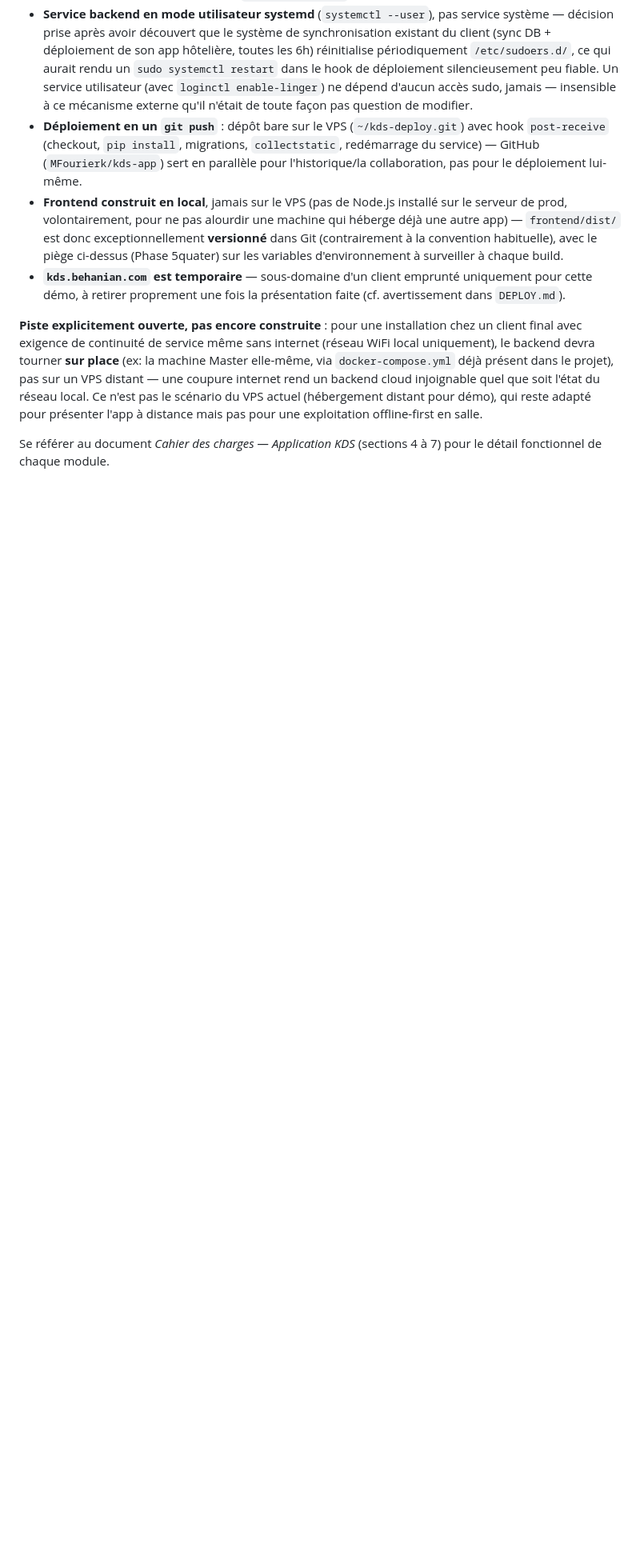
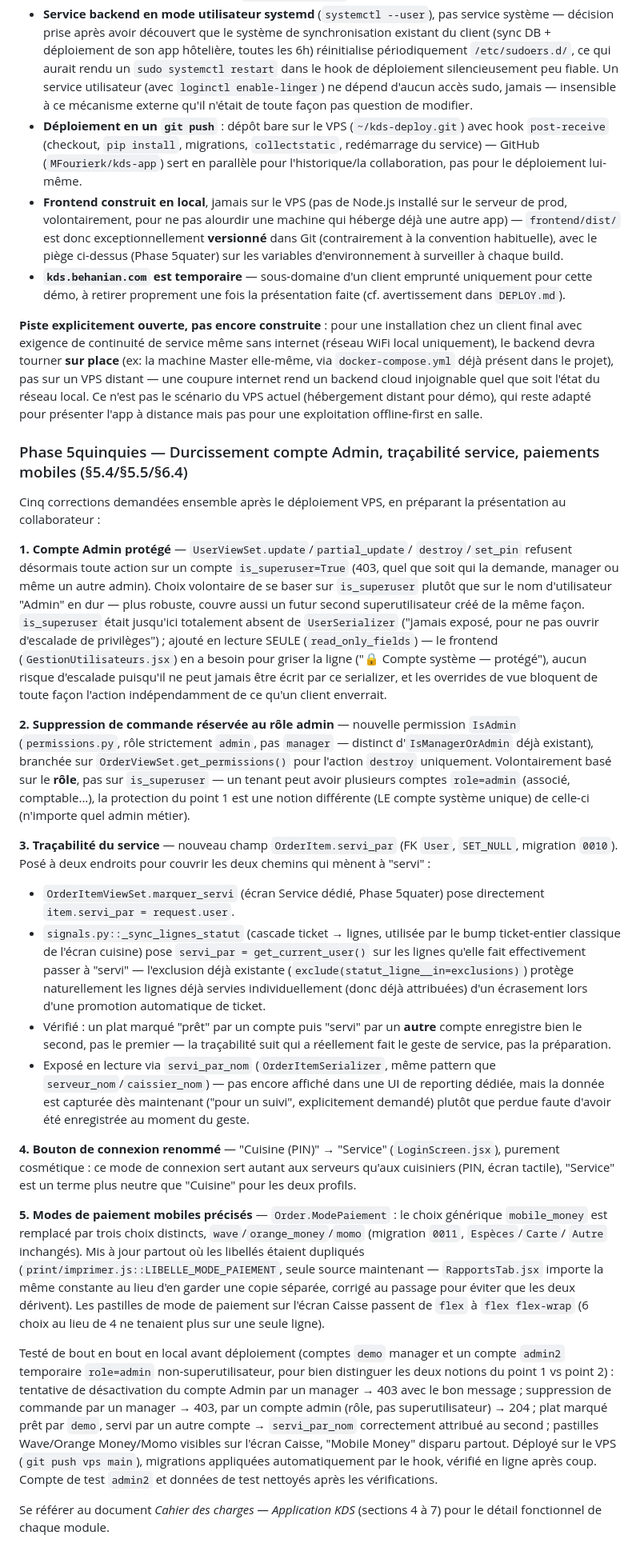
Before and after one commit to MFourierk/kds-app, a Markdown page: README.md, the part around the change. Shown at 80% size. GitHub-like rendering; blank space fills up the shorter version.

Commit message:
Documenter les 5 corrections (Admin protege, suppression admin, tracabilite servi_par, bouton Service, Wave/Orange Money/Momo)

```diff
--- a/README.md
+++ b/README.md
@@ -1752,5 +1752,84 @@ que soit l'état du réseau local. Ce n'est pas le scénario du VPS actuel
 (hébergement distant pour démo), qui reste adapté pour présenter l'app à
 distance mais pas pour une exploitation offline-first en salle.
 
+### Phase 5quinquies — Durcissement compte Admin, traçabilité service, paiements mobiles (§5.4/§5.5/§6.4)
+
+Cinq corrections demandées ensemble après le déploiement VPS, en préparant
+la présentation au collaborateur :
+
+**1. Compte Admin protégé** — `UserViewSet.update`/`partial_update`/
+`destroy`/`set_pin` refusent désormais toute action sur un compte
+`is_superuser=True` (403, quel que soit qui la demande, manager ou même
+un autre admin). Choix volontaire de se baser sur `is_superuser` plutôt
+que sur le nom d'utilisateur "Admin" en dur — plus robuste, couvre aussi
+un futur second superutilisateur créé de la même façon. `is_superuser`
+était jusqu'ici totalement absent de `UserSerializer` ("jamais exposé,
+pour ne pas ouvrir d'escalade de privilèges") ; ajouté en lecture SEULE
+(`read_only_fields`) — le frontend (`GestionUtilisateurs.jsx`) en a besoin
+pour griser la ligne ("🔒 Compte système — protégé"), aucun risque
+d'escalade puisqu'il ne peut jamais être écrit par ce serializer, et les
+overrides de vue bloquent de toute façon l'action indépendamment de ce
+qu'un client enverrait.
+
+**2. Suppression de commande réservée au rôle admin** — nouvelle
+permission `IsAdmin` (`permissions.py`, rôle strictement `admin`, pas
+`manager` — distinct d'`IsManagerOrAdmin` déjà existant), branchée sur
+`OrderViewSet.get_permissions()` pour l'action `destroy` uniquement.
+Volontairement basé sur le **rôle**, pas sur `is_superuser` — un tenant
+peut avoir plusieurs comptes `role=admin` (associé, comptable...), la
+protection du point 1 est une notion différente (LE compte système
+unique) de celle-ci (n'importe quel admin métier).
+
+**3. Traçabilité du service** — nouveau champ `OrderItem.servi_par`
+(FK `User`, `SET_NULL`, migration `0010`). Posé à deux endroits pour
+couvrir les deux chemins qui mènent à "servi" :
+- `OrderItemViewSet.marquer_servi` (écran Service dédié, Phase 5quater)
+  pose directement `item.servi_par = request.user`.
+- `signals.py::_sync_lignes_statut` (cascade ticket → lignes, utilisée
+  par le bump ticket-entier classique de l'écran cuisine) pose
+  `servi_par = get_current_user()` sur les lignes qu'elle fait
+  effectivement passer à "servi" — l'exclusion déjà existante
+  (`exclude(statut_ligne__in=exclusions)`) protège naturellement les
+  lignes déjà servies individuellement (donc déjà attribuées) d'un
+  écrasement lors d'une promotion automatique de ticket.
+- Vérifié : un plat marqué "prêt" par un compte puis "servi" par un
+  **autre** compte enregistre bien le second, pas le premier — la
+  traçabilité suit qui a réellement fait le geste de service, pas la
+  préparation.
+- Exposé en lecture via `servi_par_nom` (`OrderItemSerializer`, même
+  pattern que `serveur_nom`/`caissier_nom`) — pas encore affiché dans
+  une UI de reporting dédiée, mais la donnée est capturée dès maintenant
+  ("pour un suivi", explicitement demandé) plutôt que perdue faute
+  d'avoir été enregistrée au moment du geste.
+
+**4. Bouton de connexion renommé** — "Cuisine (PIN)" → "Service"
+(`LoginScreen.jsx`), purement cosmétique : ce mode de connexion sert
+autant aux serveurs qu'aux cuisiniers (PIN, écran tactile), "Service"
+est un terme plus neutre que "Cuisine" pour les deux profils.
+
+**5. Modes de paiement mobiles précisés** — `Order.ModePaiement` : le
+choix générique `mobile_money` est remplacé par trois choix distincts,
+`wave`/`orange_money`/`momo` (migration `0011`, `Espèces`/`Carte`/
+`Autre` inchangés). Mis à jour partout où les libellés étaient
+dupliqués (`print/imprimer.js::LIBELLE_MODE_PAIEMENT`, seule source
+maintenant — `RapportsTab.jsx` importe la même constante au lieu d'en
+garder une copie séparée, corrigé au passage pour éviter que les deux
+dérivent). Les pastilles de mode de paiement sur l'écran Caisse passent
+de `flex` à `flex flex-wrap` (6 choix au lieu de 4 ne tenaient plus sur
+une seule ligne).
+
+Testé de bout en bout en local avant déploiement (comptes `demo`
+manager et un compte `admin2` temporaire `role=admin` non-superutilisateur,
+pour bien distinguer les deux notions du point 1 vs point 2) :
+tentative de désactivation du compte Admin par un manager → 403 avec le
+bon message ; suppression de commande par un manager → 403, par un
+compte admin (rôle, pas superutilisateur) → 204 ; plat marqué prêt par
+`demo`, servi par un autre compte → `servi_par_nom` correctement
+attribué au second ; pastilles Wave/Orange Money/Momo visibles sur
+l'écran Caisse, "Mobile Money" disparu partout. Déployé sur le VPS
+(`git push vps main`), migrations appliquées automatiquement par le
+hook, vérifié en ligne après coup. Compte de test `admin2` et données
+de test nettoyés après les vérifications.
+
 Se référer au document *Cahier des charges — Application KDS* (sections 4 à 7)
 pour le détail fonctionnel de chaque module.
```
